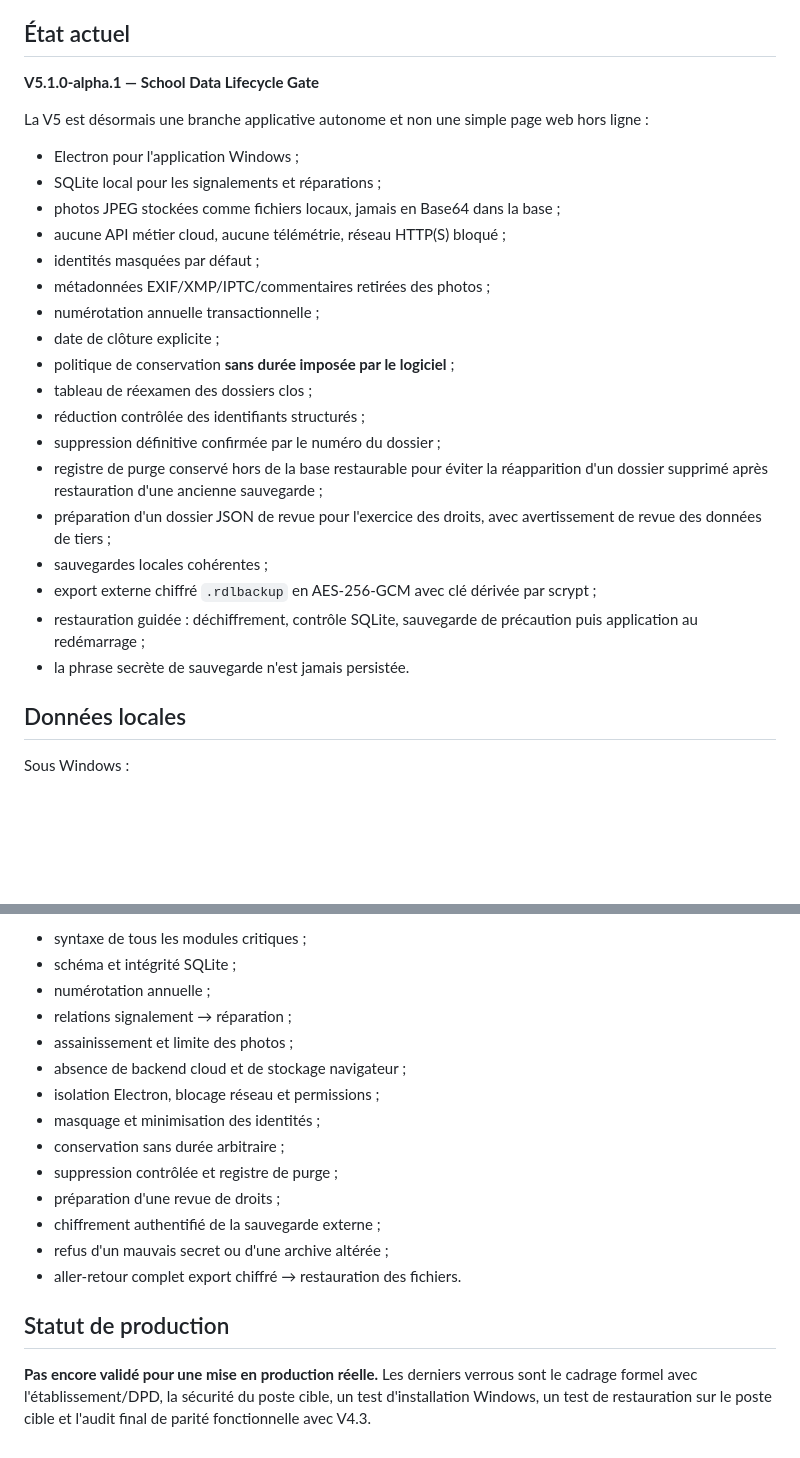
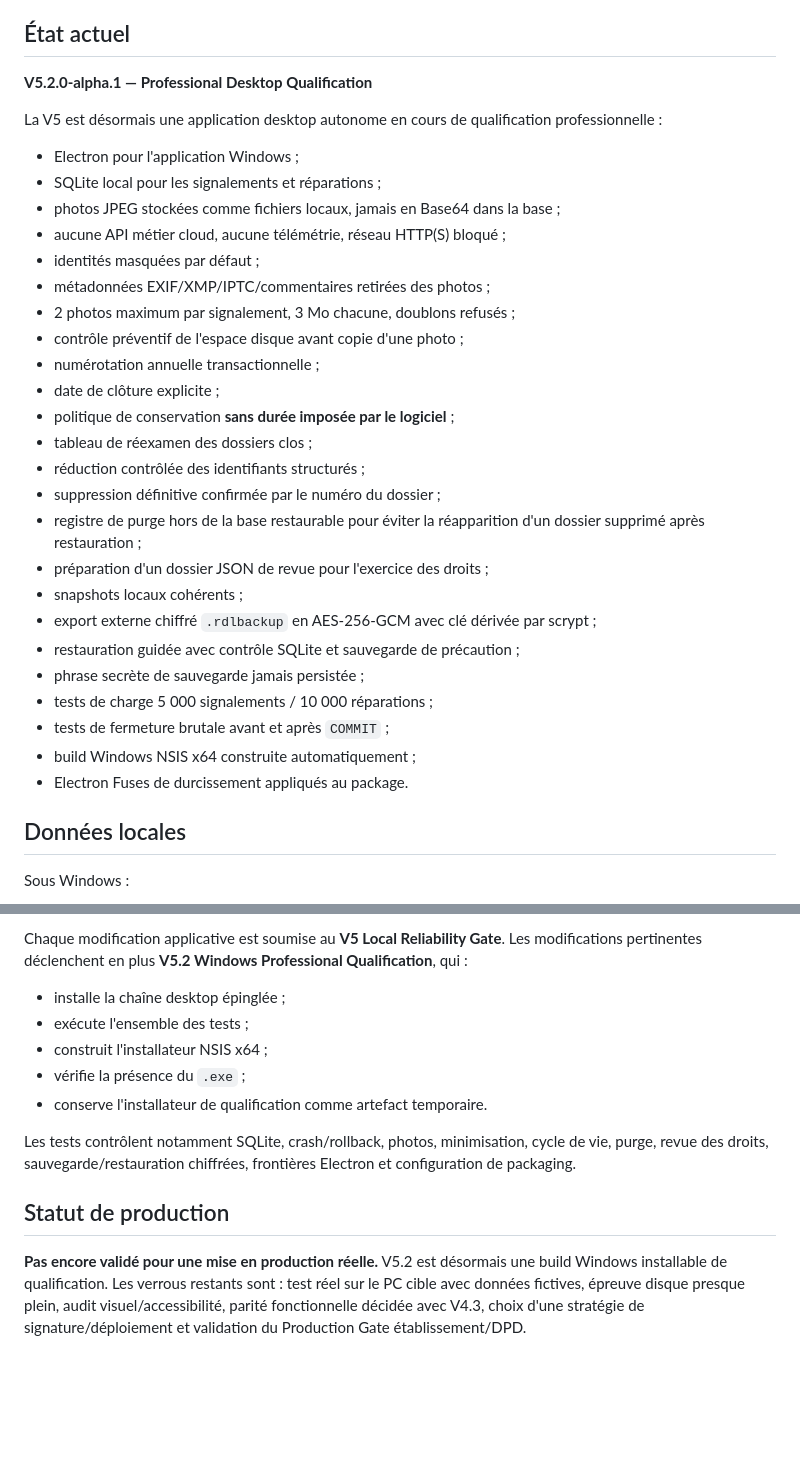
Before and after one commit to darksathili-jpg/respect_des_lieux_PRO, a Markdown page: README.md, 2 parts joined by grey strips. Rendered like a GitHub page; blank space fills up the shorter version.

```diff
--- a/README.md
+++ b/README.md
@@ -6,9 +6,9 @@ Application desktop locale de suivi des dégradations et mesures associées, con
 
 ## État actuel
 
-**V5.1.0-alpha.1 — School Data Lifecycle Gate**
+**V5.2.0-alpha.1 — Professional Desktop Qualification**
 
-La V5 est désormais une branche applicative autonome et non une simple page web hors ligne :
+La V5 est désormais une application desktop autonome en cours de qualification professionnelle :
 
 - Electron pour l'application Windows ;
 - SQLite local pour les signalements et réparations ;
@@ -16,18 +16,24 @@ La V5 est désormais une branche applicative autonome et non une simple page web
 - aucune API métier cloud, aucune télémétrie, réseau HTTP(S) bloqué ;
 - identités masquées par défaut ;
 - métadonnées EXIF/XMP/IPTC/commentaires retirées des photos ;
+- 2 photos maximum par signalement, 3 Mo chacune, doublons refusés ;
+- contrôle préventif de l'espace disque avant copie d'une photo ;
 - numérotation annuelle transactionnelle ;
 - date de clôture explicite ;
 - politique de conservation **sans durée imposée par le logiciel** ;
 - tableau de réexamen des dossiers clos ;
 - réduction contrôlée des identifiants structurés ;
 - suppression définitive confirmée par le numéro du dossier ;
-- registre de purge conservé hors de la base restaurable pour éviter la réapparition d'un dossier supprimé après restauration d'une ancienne sauvegarde ;
-- préparation d'un dossier JSON de revue pour l'exercice des droits, avec avertissement de revue des données de tiers ;
-- sauvegardes locales cohérentes ;
+- registre de purge hors de la base restaurable pour éviter la réapparition d'un dossier supprimé après restauration ;
+- préparation d'un dossier JSON de revue pour l'exercice des droits ;
+- snapshots locaux cohérents ;
 - export externe chiffré `.rdlbackup` en AES-256-GCM avec clé dérivée par scrypt ;
-- restauration guidée : déchiffrement, contrôle SQLite, sauvegarde de précaution puis application au redémarrage ;
-- la phrase secrète de sauvegarde n'est jamais persistée.
+- restauration guidée avec contrôle SQLite et sauvegarde de précaution ;
+- phrase secrète de sauvegarde jamais persistée ;
+- tests de charge 5 000 signalements / 10 000 réparations ;
+- tests de fermeture brutale avant et après `COMMIT` ;
+- build Windows NSIS x64 construite automatiquement ;
+- Electron Fuses de durcissement appliqués au package.
 
 ## Données locales
 
@@ -128,19 +128,14 @@ Chaque push sur `main` exécute le workflow **V5 Local Reliability Gate** sur Wi
 
-- syntaxe de tous les modules critiques ;
-- schéma et intégrité SQLite ;
-- numérotation annuelle ;
-- relations signalement → réparation ;
-- assainissement et limite des photos ;
-- absence de backend cloud et de stockage navigateur ;
-- isolation Electron, blocage réseau et permissions ;
-- masquage et minimisation des identités ;
-- conservation sans durée arbitraire ;
-- suppression contrôlée et registre de purge ;
-- préparation d'une revue de droits ;
-- chiffrement authentifié de la sauvegarde externe ;
-- refus d'un mauvais secret ou d'une archive altérée ;
-- aller-retour complet export chiffré → restauration des fichiers.
+Chaque modification applicative est soumise au **V5 Local Reliability Gate**. Les modifications pertinentes déclenchent en plus **V5.2 Windows Professional Qualification**, qui :
+
+- installe la chaîne desktop épinglée ;
+- exécute l'ensemble des tests ;
+- construit l'installateur NSIS x64 ;
+- vérifie la présence du `.exe` ;
+- conserve l'installateur de qualification comme artefact temporaire.
+
+Les tests contrôlent notamment SQLite, crash/rollback, photos, minimisation, cycle de vie, purge, revue des droits, sauvegarde/restauration chiffrées, frontières Electron et configuration de packaging.
 
 ## Statut de production
 
-**Pas encore validé pour une mise en production réelle.** Les derniers verrous sont le cadrage formel avec l'établissement/DPD, la sécurité du poste cible, un test d'installation Windows, un test de restauration sur le poste cible et l'audit final de parité fonctionnelle avec V4.3.
+**Pas encore validé pour une mise en production réelle.** V5.2 est désormais une build Windows installable de qualification. Les verrous restants sont : test réel sur le PC cible avec données fictives, épreuve disque presque plein, audit visuel/accessibilité, parité fonctionnelle décidée avec V4.3, choix d'une stratégie de signature/déploiement et validation du Production Gate établissement/DPD.
```
Also changed, not shown: other parts of README.md (+17 -23 lines).
